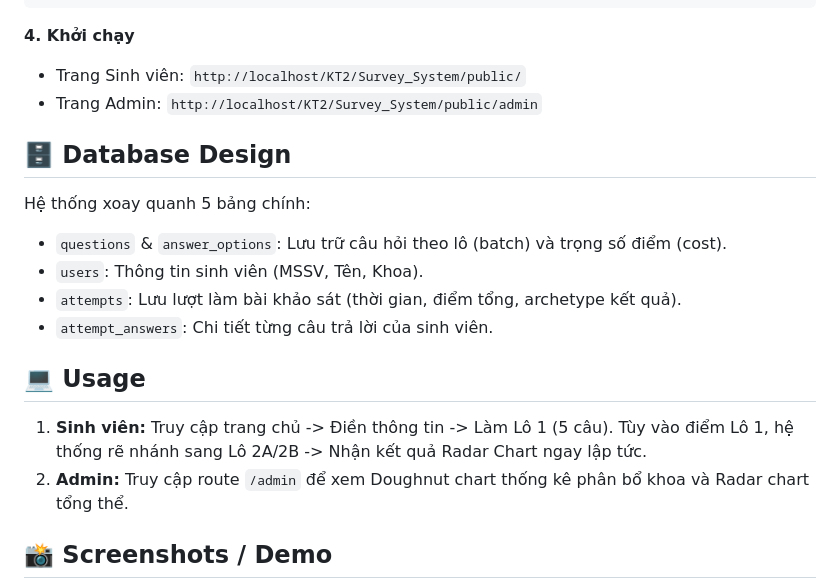
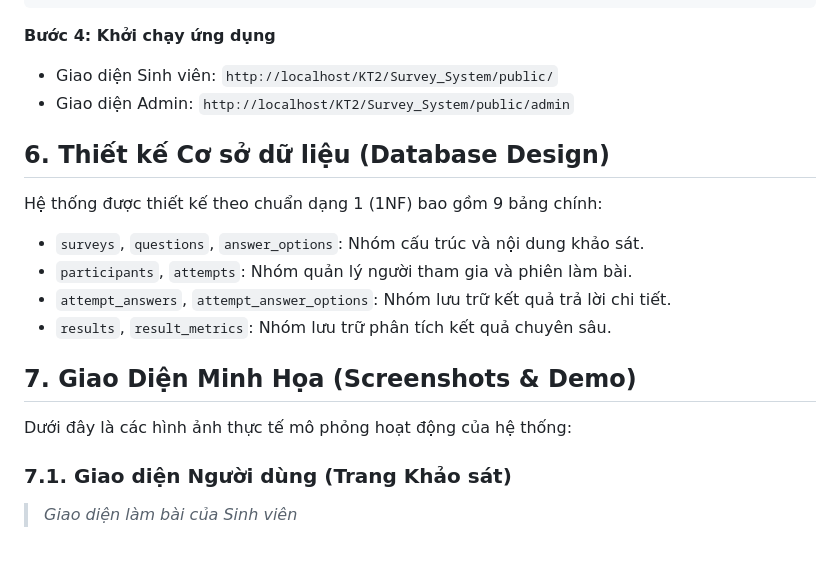
Before and after one commit to WangChukz/Survey_System, a Markdown page: README.md, the part around one of its changes. Drawn GitHub-style; blank space fills up the shorter version.

````diff
--- a/README.md
+++ b/README.md
@@ -71,22 +70,22 @@ define('DB_NAME', 'survey_system');
 define('BASE_URL', 'http://localhost/KT2/Survey_System/public');
 ```
 
-**4. Khởi chạy**
-- Trang Sinh viên: `http://localhost/KT2/Survey_System/public/`
-- Trang Admin: `http://localhost/KT2/Survey_System/public/admin`
+**Bước 4: Khởi chạy ứng dụng**
+- Giao diện Sinh viên: `http://localhost/KT2/Survey_System/public/`
+- Giao diện Admin: `http://localhost/KT2/Survey_System/public/admin`
 
-## 🗄 Database Design
+## 6. Thiết kế Cơ sở dữ liệu (Database Design)
 
-Hệ thống xoay quanh 5 bảng chính:
-- `questions` & `answer_options`: Lưu trữ câu hỏi theo lô (batch) và trọng số điểm (cost).
-- `users`: Thông tin sinh viên (MSSV, Tên, Khoa).
-- `attempts`: Lưu lượt làm bài khảo sát (thời gian, điểm tổng, archetype kết quả).
-- `attempt_answers`: Chi tiết từng câu trả lời của sinh viên.
+Hệ thống được thiết kế theo chuẩn dạng 1 (1NF) bao gồm 9 bảng chính:
+- `surveys`, `questions`, `answer_options`: Nhóm cấu trúc và nội dung khảo sát.
+- `participants`, `attempts`: Nhóm quản lý người tham gia và phiên làm bài.
+- `attempt_answers`, `attempt_answer_options`: Nhóm lưu trữ kết quả trả lời chi tiết.
+- `results`, `result_metrics`: Nhóm lưu trữ phân tích kết quả chuyên sâu.
 
-## 💻 Usage
+## 7. Giao Diện Minh Họa (Screenshots & Demo)
 
-1. **Sinh viên:** Truy cập trang chủ -> Điền thông tin -> Làm Lô 1 (5 câu). Tùy vào điểm Lô 1, hệ thống rẽ nhánh sang Lô 2A/2B -> Nhận kết quả Radar Chart ngay lập tức.
-2. **Admin:** Truy cập route `/admin` để xem Doughnut chart thống kê phân bổ khoa và Radar chart tổng thể.
+Dưới đây là các hình ảnh thực tế mô phỏng hoạt động của hệ thống:
 
-## 📸 Screenshots / Demo
+### 7.1. Giao diện Người dùng (Trang Khảo sát)
+> *Giao diện làm bài của Sinh viên*
 
````
Also changed, not shown: other parts of README.md (+107 -67 lines).
